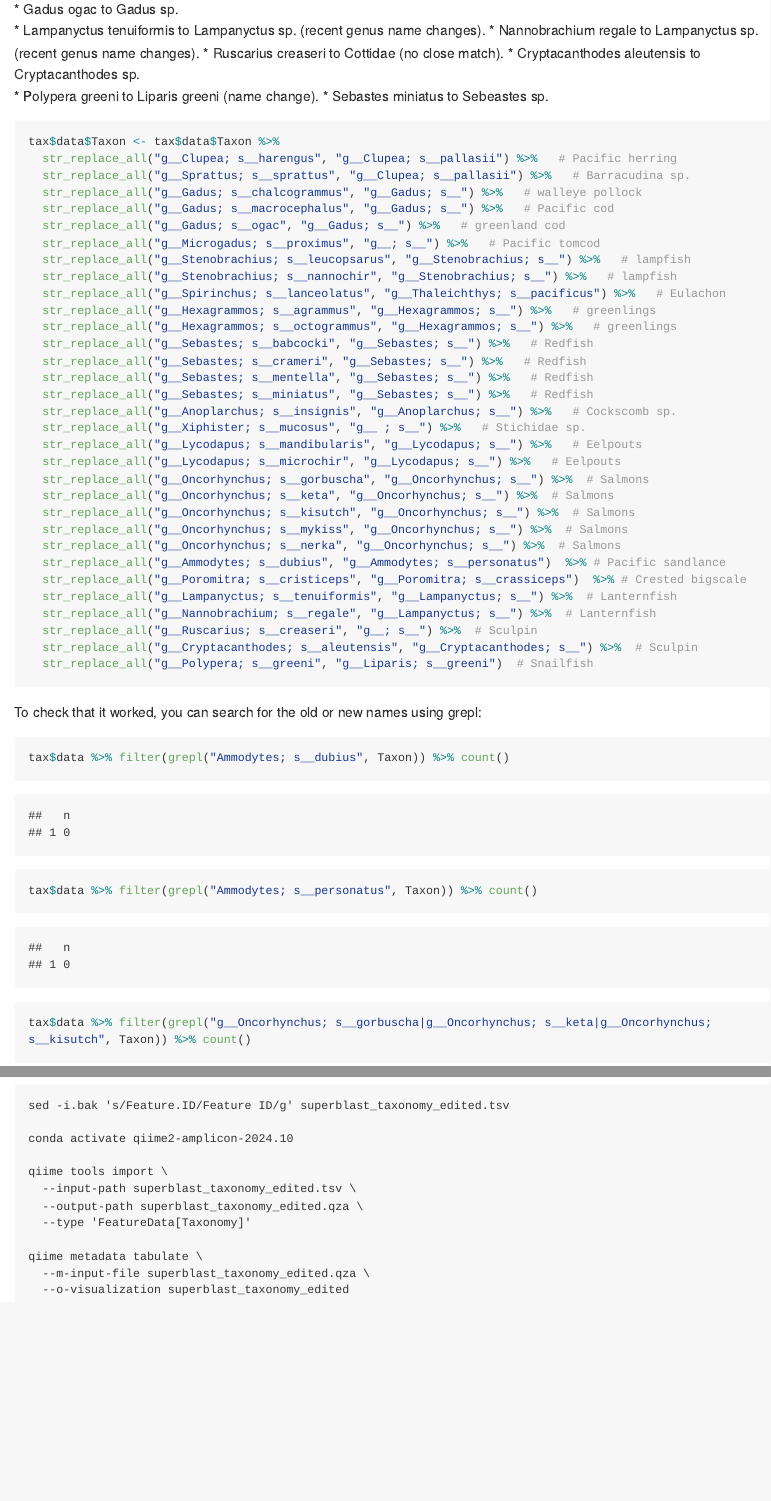
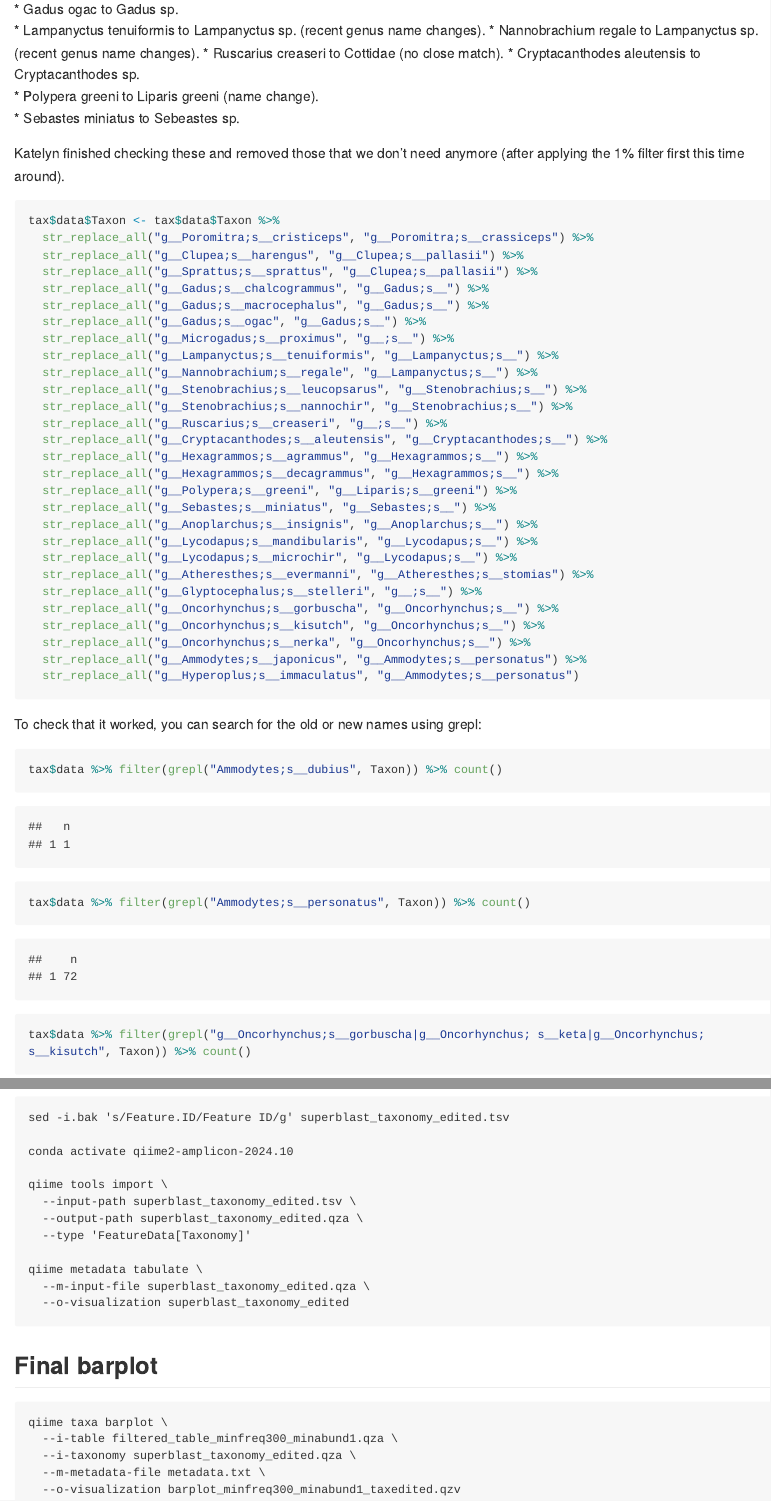
Before and after one commit to GemmaClucas/Middleton-Island-Puffins-and-Kittiwakes-2023-2024-KD, an R Markdown document (MiFish_analysis.Rmd): the page in a window 1100 px wide, from 430 px down, and a second part further down, joined at a grey line. The pictures show the output file MiFish_analysis.md that the author committed with the source, drawn offline in the style of GitHub; long lines of code are wrapped.

Commit message:
Added final barplot and final tax edits

````diff
--- a/MiFish_analysis.Rmd
+++ b/MiFish_analysis.Rmd
@@ -758,56 +758,48 @@ Additional changes for the second set of samples:
 * Polypera greeni to Liparis greeni (name change).
 * Sebastes miniatus to Sebeastes sp.
 
-
+Katelyn finished checking these and removed those that we don't need anymore (after applying the 1% filter first this time around).
 
 ```{r}
 tax$data$Taxon <- tax$data$Taxon %>%
-  str_replace_all("g__Clupea; s__harengus", "g__Clupea; s__pallasii") %>%   # Pacific herring
-  str_replace_all("g__Sprattus; s__sprattus", "g__Clupea; s__pallasii") %>%   # Barracudina sp.
-  str_replace_all("g__Gadus; s__chalcogrammus", "g__Gadus; s__") %>%   # walleye pollock
-  str_replace_all("g__Gadus; s__macrocephalus", "g__Gadus; s__") %>%   # Pacific cod
-  str_replace_all("g__Gadus; s__ogac", "g__Gadus; s__") %>%   # greenland cod
-  str_replace_all("g__Microgadus; s__proximus", "g__; s__") %>%   # Pacific tomcod
-  str_replace_all("g__Stenobrachius; s__leucopsarus", "g__Stenobrachius; s__") %>%   # lampfish
-  str_replace_all("g__Stenobrachius; s__nannochir", "g__Stenobrachius; s__") %>%   # lampfish
-  str_replace_all("g__Spirinchus; s__lanceolatus", "g__Thaleichthys; s__pacificus") %>%   # Eulachon
-  str_replace_all("g__Hexagrammos; s__agrammus", "g__Hexagrammos; s__") %>%   # greenlings
-  str_replace_all("g__Hexagrammos; s__octogrammus", "g__Hexagrammos; s__") %>%   # greenlings
-  str_replace_all("g__Sebastes; s__babcocki", "g__Sebastes; s__") %>%   # Redfish
-  str_replace_all("g__Sebastes; s__crameri", "g__Sebastes; s__") %>%   # Redfish
-  str_replace_all("g__Sebastes; s__mentella", "g__Sebastes; s__") %>%   # Redfish
-  str_replace_all("g__Sebastes; s__miniatus", "g__Sebastes; s__") %>%   # Redfish
-  str_replace_all("g__Anoplarchus; s__insignis", "g__Anoplarchus; s__") %>%   # Cockscomb sp.
-  str_replace_all("g__Xiphister; s__mucosus", "g__ ; s__") %>%   # Stichidae sp.
-  str_replace_all("g__Lycodapus; s__mandibularis", "g__Lycodapus; s__") %>%   # Eelpouts
-  str_replace_all("g__Lycodapus; s__microchir", "g__Lycodapus; s__") %>%   # Eelpouts
-  str_replace_all("g__Oncorhynchus; s__gorbuscha", "g__Oncorhynchus; s__") %>%  # Salmons
-  str_replace_all("g__Oncorhynchus; s__keta", "g__Oncorhynchus; s__") %>%  # Salmons
-  str_replace_all("g__Oncorhynchus; s__kisutch", "g__Oncorhynchus; s__") %>%  # Salmons
-  str_replace_all("g__Oncorhynchus; s__mykiss", "g__Oncorhynchus; s__") %>%  # Salmons
-  str_replace_all("g__Oncorhynchus; s__nerka", "g__Oncorhynchus; s__") %>%  # Salmons
-  str_replace_all("g__Ammodytes; s__dubius", "g__Ammodytes; s__personatus")  %>% # Pacific sandlance
-  str_replace_all("g__Poromitra; s__cristiceps", "g__Poromitra; s__crassiceps")  %>% # Crested bigscale
-  str_replace_all("g__Lampanyctus; s__tenuiformis", "g__Lampanyctus; s__") %>%  # Lanternfish
-  str_replace_all("g__Nannobrachium; s__regale", "g__Lampanyctus; s__") %>%  # Lanternfish
-  str_replace_all("g__Ruscarius; s__creaseri", "g__; s__") %>%  # Sculpin
-  str_replace_all("g__Cryptacanthodes; s__aleutensis", "g__Cryptacanthodes; s__") %>%  # Sculpin
-  str_replace_all("g__Polypera; s__greeni", "g__Liparis; s__greeni")  # Snailfish
-
+  str_replace_all("g__Poromitra;s__cristiceps", "g__Poromitra;s__crassiceps") %>%
+  str_replace_all("g__Clupea;s__harengus", "g__Clupea;s__pallasii") %>%
+  str_replace_all("g__Sprattus;s__sprattus", "g__Clupea;s__pallasii") %>%
+  str_replace_all("g__Gadus;s__chalcogrammus", "g__Gadus;s__") %>%
+  str_replace_all("g__Gadus;s__macrocephalus", "g__Gadus;s__") %>%
+  str_replace_all("g__Gadus;s__ogac", "g__Gadus;s__") %>%
+  str_replace_all("g__Microgadus;s__proximus", "g__;s__") %>%
+  str_replace_all("g__Lampanyctus;s__tenuiformis", "g__Lampanyctus;s__") %>%
+  str_replace_all("g__Nannobrachium;s__regale", "g__Lampanyctus;s__") %>%
+  str_replace_all("g__Stenobrachius;s__leucopsarus", "g__Stenobrachius;s__") %>%
+  str_replace_all("g__Stenobrachius;s__nannochir", "g__Stenobrachius;s__") %>%
+  str_replace_all("g__Ruscarius;s__creaseri", "g__;s__") %>%
+  str_replace_all("g__Cryptacanthodes;s__aleutensis", "g__Cryptacanthodes;s__") %>%
+  str_replace_all("g__Hexagrammos;s__agrammus", "g__Hexagrammos;s__") %>%
+  str_replace_all("g__Hexagrammos;s__decagrammus", "g__Hexagrammos;s__") %>%
+  str_replace_all("g__Polypera;s__greeni", "g__Liparis;s__greeni") %>%
+  str_replace_all("g__Sebastes;s__miniatus", "g__Sebastes;s__") %>%
+  str_replace_all("g__Anoplarchus;s__insignis", "g__Anoplarchus;s__") %>%
+  str_replace_all("g__Lycodapus;s__mandibularis", "g__Lycodapus;s__") %>%
+  str_replace_all("g__Lycodapus;s__microchir", "g__Lycodapus;s__") %>%
+  str_replace_all("g__Atheresthes;s__evermanni", "g__Atheresthes;s__stomias") %>%
+  str_replace_all("g__Glyptocephalus;s__stelleri", "g__;s__") %>%
+  str_replace_all("g__Oncorhynchus;s__gorbuscha", "g__Oncorhynchus;s__") %>%
+  str_replace_all("g__Oncorhynchus;s__kisutch", "g__Oncorhynchus;s__") %>%
+  str_replace_all("g__Oncorhynchus;s__nerka", "g__Oncorhynchus;s__") %>%
+  str_replace_all("g__Ammodytes;s__japonicus", "g__Ammodytes;s__personatus") %>%
+  str_replace_all("g__Hyperoplus;s__immaculatus", "g__Ammodytes;s__personatus")
 
 
 ```
 
 To check that it worked, you can search for the old or new names using grepl:
 ```{r}
-tax$data %>% filter(grepl("Ammodytes; s__dubius", Taxon)) %>% count()
-tax$data %>% filter(grepl("Ammodytes; s__personatus", Taxon)) %>% count()
-
-tax$data %>% filter(grepl("g__Oncorhynchus; s__gorbuscha|g__Oncorhynchus; s__keta|g__Oncorhynchus; s__kisutch", Taxon)) %>% count()
-
-tax$data %>% filter(grepl("g__Oncorhynchus; s__", Taxon)) %>%  count()
-
-tax$data %>% filter(grepl("g__Clupea; s__pallasii", Taxon)) %>%  count()
+tax$data %>% filter(grepl("Ammodytes;s__dubius", Taxon)) %>% count()
+tax$data %>% filter(grepl("Ammodytes;s__personatus", Taxon)) %>% count()
+tax$data %>% filter(grepl("g__Oncorhynchus;s__gorbuscha|g__Oncorhynchus; s__keta|g__Oncorhynchus; s__kisutch", Taxon)) %>% count()
+tax$data %>% filter(grepl("g__Oncorhynchus;s__", Taxon)) %>%  count()
+tax$data %>% filter(grepl("g__Clupea;s__pallasii", Taxon)) %>%  count()
 
 ```
 
@@ -835,3 +827,13 @@ qiime metadata tabulate \
   --m-input-file superblast_taxonomy_edited.qza \
   --o-visualization superblast_taxonomy_edited
 ```
+
+## Final barplot
+
+```
+qiime taxa barplot \
+  --i-table filtered_table_minfreq300_minabund1.qza \
+  --i-taxonomy superblast_taxonomy_edited.qza \
+  --m-metadata-file metadata.txt \
+  --o-visualization barplot_minfreq300_minabund1_taxedited.qzv
+```
````
Also changed, not shown: MiFish_analysis.md.
